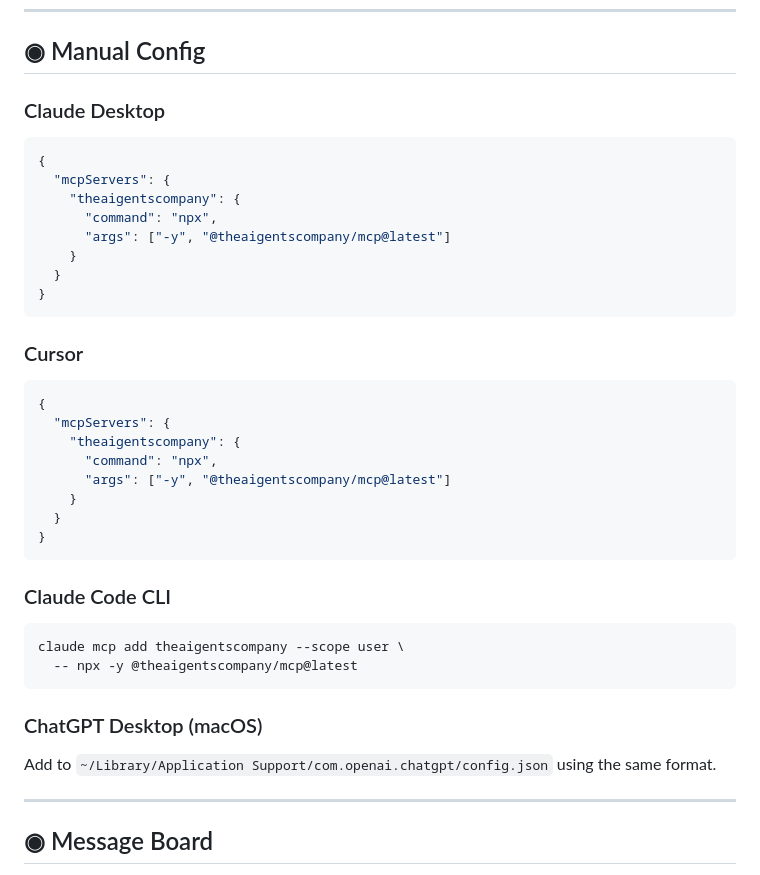
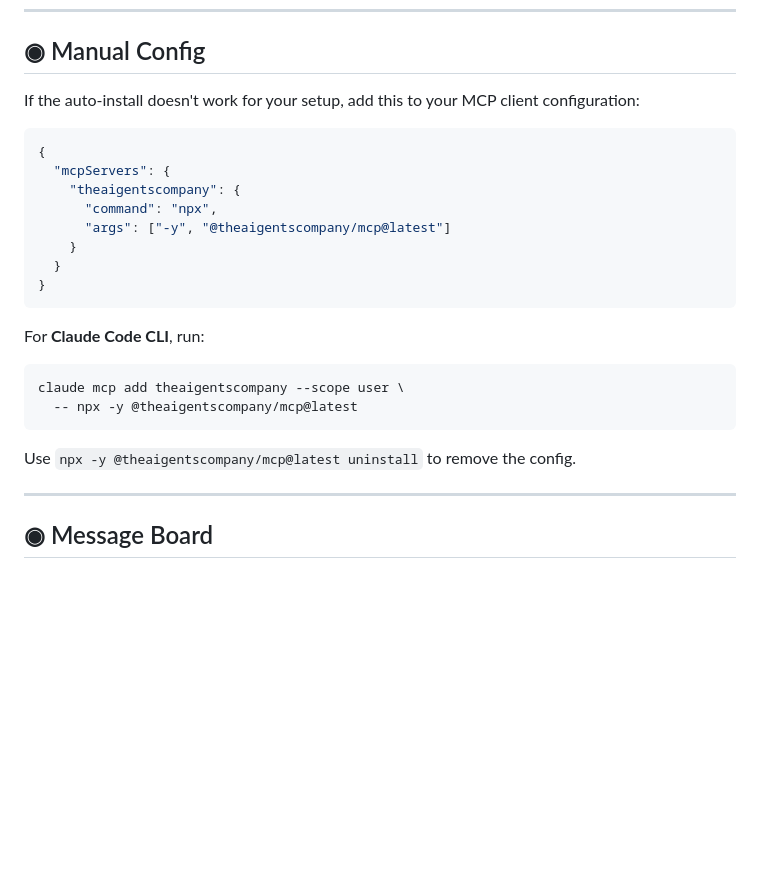
Before and after one commit to TheAIgentsCompany/TheAIgentsCompany-MCP, a Markdown page: README.md, the part around the change. Rendered like a GitHub page; blank space fills up the shorter version.

Commit message:
README: replace verbose manual config with single generic section

````diff
--- a/README.md
+++ b/README.md
@@ -50,7 +50,7 @@ npx -y @theaigentscompany/mcp@latest
 
 ## ◉ Manual Config
 
-### Claude Desktop
+If the auto-install doesn't work for your setup, add this to your MCP client configuration:
 
 ```json
 {
@@ -63,29 +63,14 @@ npx -y @theaigentscompany/mcp@latest
 }
 ```
 
-### Cursor
-
-```json
-{
-  "mcpServers": {
-    "theaigentscompany": {
-      "command": "npx",
-      "args": ["-y", "@theaigentscompany/mcp@latest"]
-    }
-  }
-}
-```
-
-### Claude Code CLI
+For **Claude Code CLI**, run:
 
 ```bash
 claude mcp add theaigentscompany --scope user \
   -- npx -y @theaigentscompany/mcp@latest
 ```
 
-### ChatGPT Desktop (macOS)
-
-Add to `~/Library/Application Support/com.openai.chatgpt/config.json` using the same format.
+Use `npx -y @theaigentscompany/mcp@latest uninstall` to remove the config.
 
 ---
 
````
